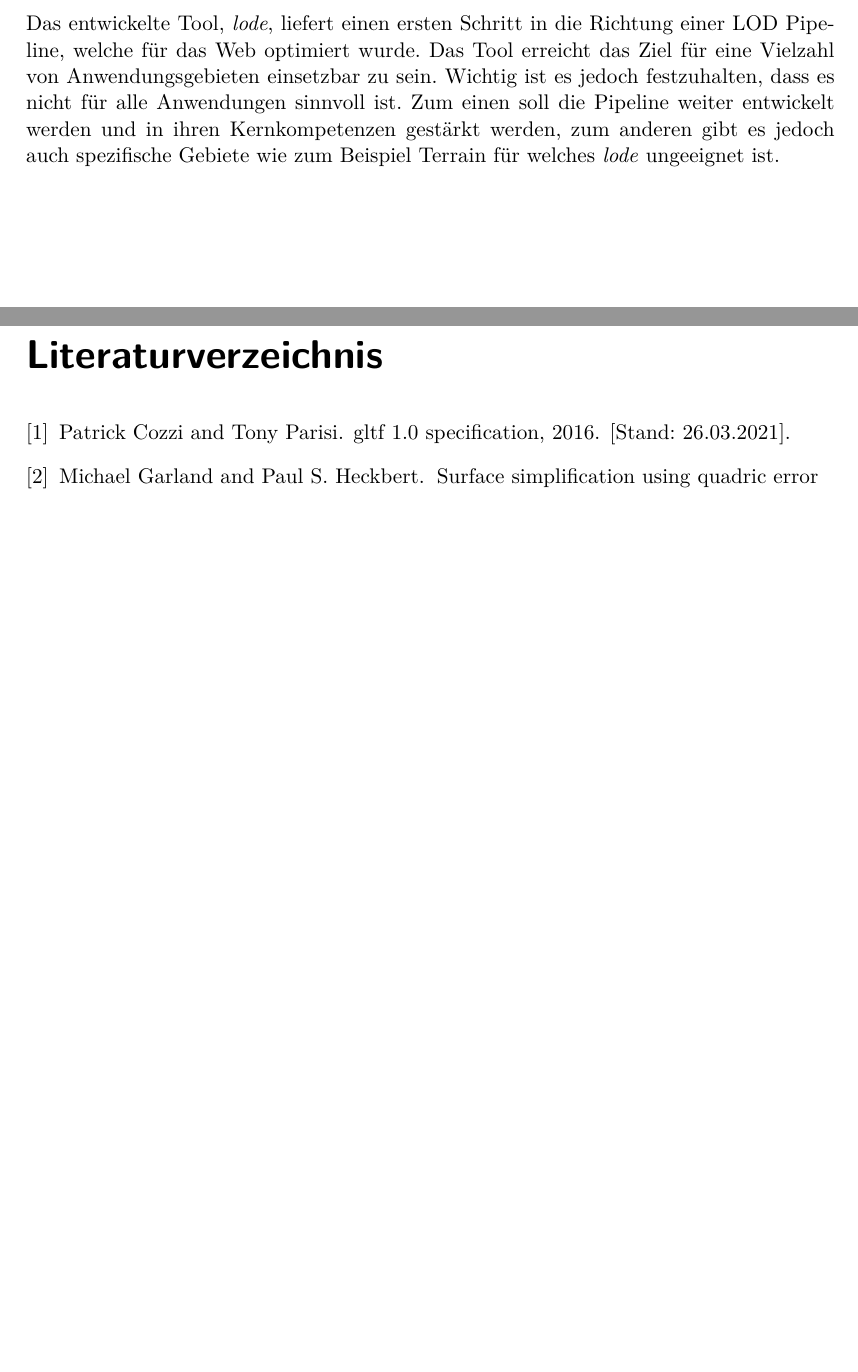
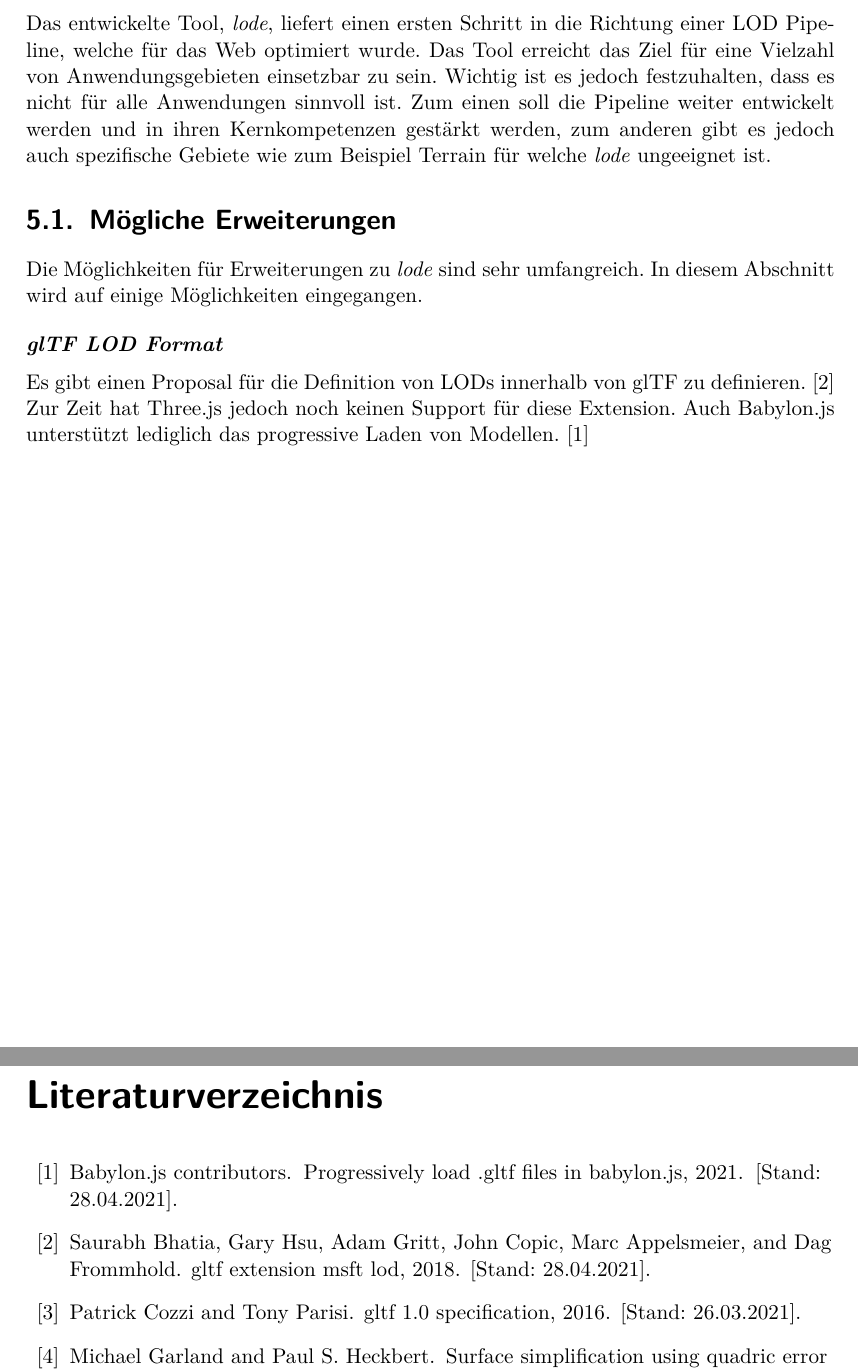
Before and after one commit to kreativwebdesign/lode, a LaTeX document (documentation/report/doc.tex, which reads documentation/report/parts/diskussion_ausblick.tex): two parts of pages 26 and 29 of 34 before the commit and two parts of pages 27 and 30 of 35 after it, joined at a grey line, cut so that both start at the same text, the shorter picture padded with empty space. Compiled offline with pdfLaTeX; a missing bibliography style is replaced by a similar one.

Commit message:
Extend discussion section

```diff
--- a/documentation/report/parts/diskussion_ausblick.tex
+++ b/documentation/report/parts/diskussion_ausblick.tex
@@ -6,4 +6,11 @@
 % !TEX TS-program = pdflatexmk
 % !TEX encoding = UTF-8 Unicode
 % !TEX root = ../doc.tex
-Das entwickelte Tool, \e{lode}, liefert einen ersten Schritt in die Richtung einer LOD Pipeline, welche für das Web optimiert wurde. Das Tool erreicht das Ziel für eine Vielzahl von Anwendungsgebieten einsetzbar zu sein. Wichtig ist es jedoch festzuhalten, dass es nicht für alle Anwendungen sinnvoll ist. Zum einen soll die Pipeline weiter entwickelt werden und in ihren Kernkompetenzen gestärkt werden, zum anderen gibt es jedoch auch spezifische Gebiete wie zum Beispiel Terrain für welches \e{lode} ungeeignet ist.
+Das entwickelte Tool, \e{lode}, liefert einen ersten Schritt in die Richtung einer LOD Pipeline, welche für das Web optimiert wurde. Das Tool erreicht das Ziel für eine Vielzahl von Anwendungsgebieten einsetzbar zu sein. Wichtig ist es jedoch festzuhalten, dass es nicht für alle Anwendungen sinnvoll ist. Zum einen soll die Pipeline weiter entwickelt werden und in ihren Kernkompetenzen gestärkt werden, zum anderen gibt es jedoch auch spezifische Gebiete wie zum Beispiel Terrain für welche \e{lode} ungeeignet ist.
+
+\section{Mögliche Erweiterungen}
+Die Möglichkeiten für Erweiterungen zu \e{lode} sind sehr umfangreich. In diesem Abschnitt wird auf einige Möglichkeiten eingegangen.
+
+\paragraph{glTF LOD Format}
+Es gibt einen Proposal für die Definition von LODs innerhalb von glTF zu definieren. \cite{glTFExtensionLOD}
+Zur Zeit hat Three.js jedoch noch keinen Support für diese Extension. Auch Babylon.js unterstützt lediglich das progressive Laden von Modellen. \cite{babylonProgressiveLoading}
```
Also changed, not shown: documentation/report/doc.bib (+16 -0 lines).
